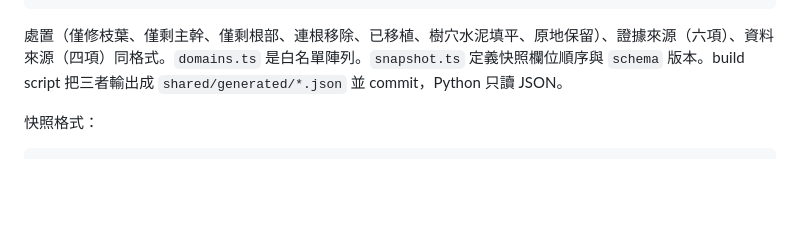
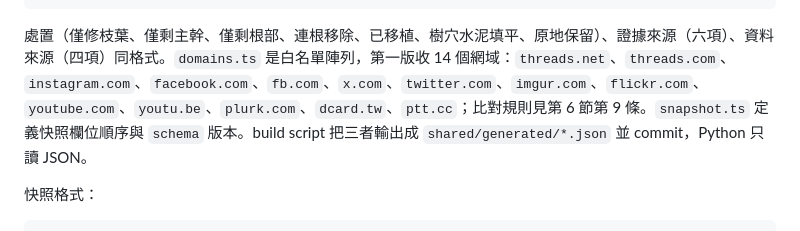
Before and after one commit to taipei-tree-watch/taipei-tree-watch, a Markdown page: docs/TECH-SPEC.md, the part around the change. Rendered like a GitHub page; blank space fills up the shorter version.

Commit message:
Document link domain whitelist and add transplanted disposition to SPEC
Co-Authored-By: Claude Fable 5.1 <noreply@anthropic.com>

````diff
--- a/docs/TECH-SPEC.md
+++ b/docs/TECH-SPEC.md
@@ -223,7 +223,7 @@ export const causes = [
 ] as const;
 ```
 
-處置（僅修枝葉、僅剩主幹、僅剩根部、連根移除、已移植、樹穴水泥填平、原地保留）、證據來源（六項）、資料來源（四項）同格式。`domains.ts` 是白名單陣列。`snapshot.ts` 定義快照欄位順序與 `schema` 版本。build script 把三者輸出成 `shared/generated/*.json` 並 commit，Python 只讀 JSON。
+處置（僅修枝葉、僅剩主幹、僅剩根部、連根移除、已移植、樹穴水泥填平、原地保留）、證據來源（六項）、資料來源（四項）同格式。`domains.ts` 是白名單陣列，第一版收 14 個網域：`threads.net`、`threads.com`、`instagram.com`、`facebook.com`、`fb.com`、`x.com`、`twitter.com`、`imgur.com`、`flickr.com`、`youtube.com`、`youtu.be`、`plurk.com`、`dcard.tw`、`ptt.cc`；比對規則見第 6 節第 9 條。`snapshot.ts` 定義快照欄位順序與 `schema` 版本。build script 把三者輸出成 `shared/generated/*.json` 並 commit，Python 只讀 JSON。
 
 快照格式：
 
````
Also changed, not shown: docs/SPEC.md (+1 -1 lines).
